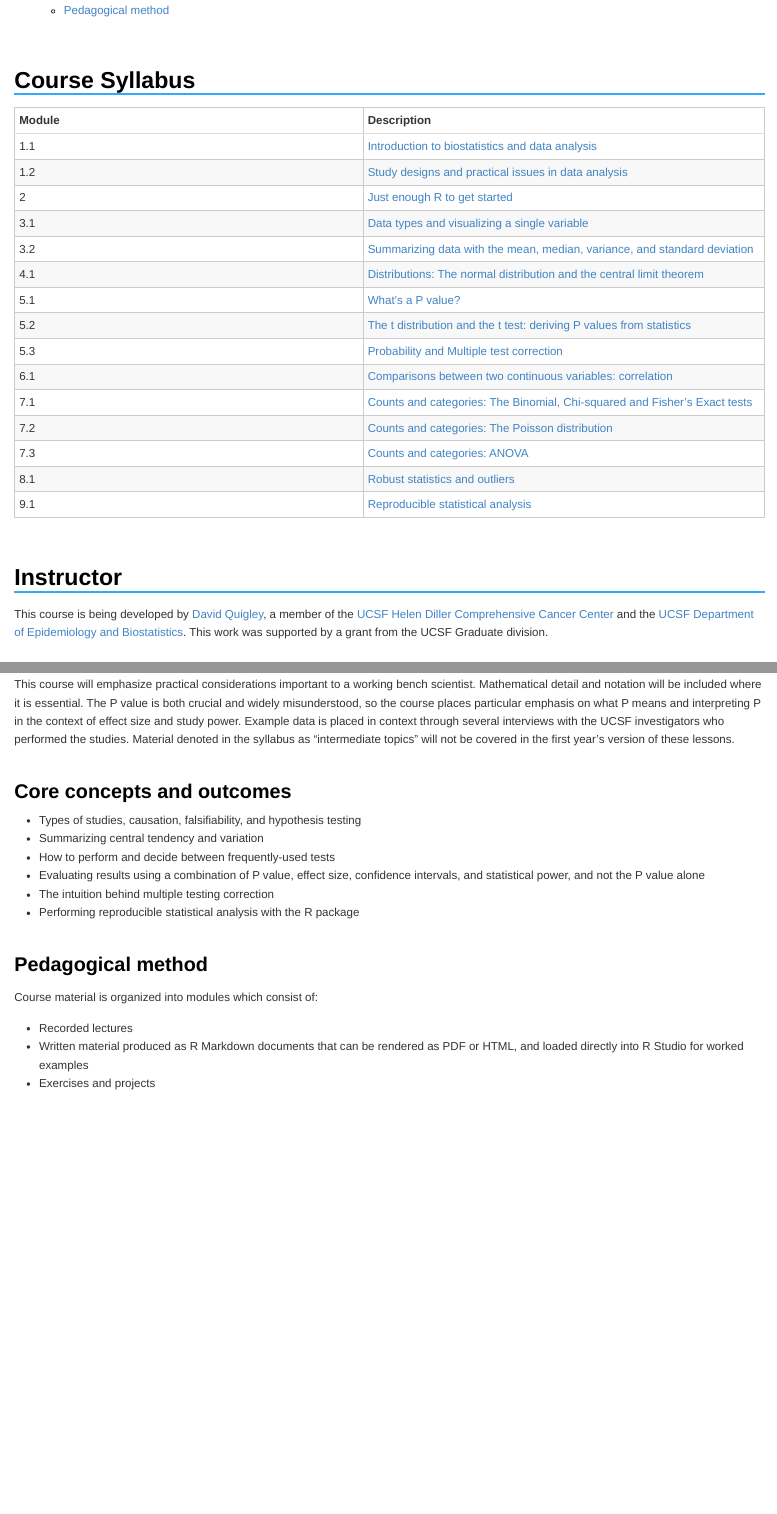
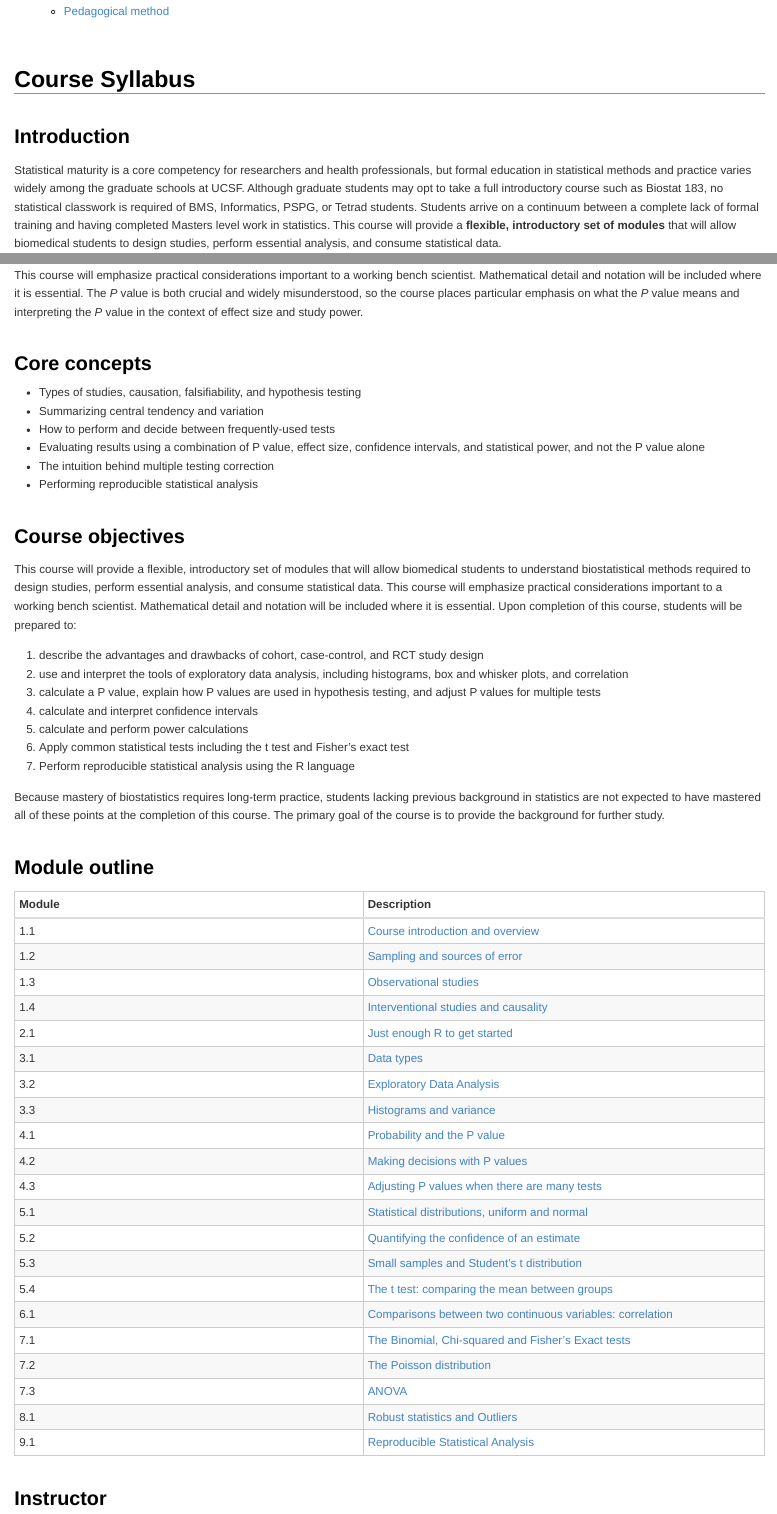
Before and after one commit to DavidQuigley/biostatistics, an R Markdown document (index.Rmd): the page in a window 1100 px wide, from 300 px down before the commit and from 310 px down after it, so that both start at the same text, and a second part further down, joined at a grey line. Rendered offline with R 4.5, knitr and Pandoc, with nearby package versions.

Commit message:
updated in response to comments

```diff
--- a/index.Rmd
+++ b/index.Rmd
@@ -1,3 +1,3 @@
 ---
-title: "UCSF Introduction to Biostatistics Online course"
+title: "UCSF Introduction to Biostatistics"
 author: "David Quigley"
@@ -5,4 +4,3 @@ date: "December 4, 2015"
 output:
-    html_document:
-        toc: true
-        css: swiss.css
+  html_document:
+    css: swiss.css
@@ -11,26 +12,10 @@ output:
 Course Syllabus
 ====================
 
-Module | Description
------- | -------
-1.1    | [Introduction to biostatistics and data analysis](module_01.1.html)
-1.2    | [Study designs and practical issues in data analysis](module_01.2.html)
-2      | [Just enough R to get started](module_02.html)
-3.1    | [Data types and visualizing a single variable](module_03.1.html)
-3.2    | [Summarizing data with the mean, median, variance, and standard deviation](module_03.2.html)
-4.1    | [Distributions: The normal distribution and the central limit theorem](module_04.1.html)
-5.1    | [What's a P value?](module_05.1.html)
-5.2    | [The t distribution and the t test: deriving P values from statistics](module_05.2.html)
-5.3    | [Probability and Multiple test correction](module_05.3.html)
-6.1    | [Comparisons between two continuous variables: correlation](module_06.1.html)
-7.1    | [Counts and categories: The Binomial, Chi-squared and Fisher's Exact tests](module_07.1.html)
-7.2    | [Counts and categories: The Poisson distribution](module_07.2.html)
-7.3    | [Counts and categories: ANOVA](module_07.3.html)
-8.1    | [Robust statistics and outliers](module_08.1.html)
-9.1    | [Reproducible statistical analysis](module_0.9.1.html)
+Introduction
+--------------------------------------------------------------------------------
 
-Instructor
-====================
+Statistical maturity is a core competency for researchers and health professionals, but formal education in statistical methods and practice varies widely among the graduate schools at UCSF. Although graduate students may opt to take a full introductory course such as Biostat 183, no statistical classwork is required of BMS, Informatics, PSPG, or Tetrad students. Students arrive on a continuum between a complete lack of formal training and having completed Masters level work in statistics. This course will provide a **flexible, introductory set of modules** that will allow biomedical students to design studies, perform essential analysis, and consume statistical data.
 
-This course is being developed by [David Quigley](http://davidquigley.com), a member of the [UCSF Helen Diller Comprehensive Cancer Center](http://cancer.ucsf.edu) and the [UCSF Department of Epidemiology and Biostatistics](http://epibiostat.ucsf.edu). This work was supported by a grant from the UCSF Graduate division.
+This course will emphasize practical considerations important to a working bench scientist. Mathematical detail and notation will be included where it is essential. The *P* value is both crucial and widely misunderstood, so the course places particular emphasis on what the *P* value means and interpreting the *P* value in the context of effect size and study power.
 
@@ -42,6 +22,4 @@ Statistical maturity is a core competency for researchers and health professiona
-This course will emphasize practical considerations important to a working bench scientist. Mathematical detail and notation will be included where it is essential. The P value is both crucial and widely misunderstood, so the course places particular emphasis on what P means and interpreting P in the context of effect size and study power. Example data is placed in context through several interviews with the UCSF investigators who performed the studies. Material denoted in the syllabus as "intermediate topics" will not be covered in the first year’s version of these lessons.
-
-Core concepts and outcomes
+Core concepts
 ----------------------------
 
 * Types of studies, causation, falsifiability, and hypothesis testing
@@ -49,4 +27,50 @@ Core concepts and outcomes
 * How to perform and decide between frequently-used tests
 * Evaluating results using a combination of P value, effect size, confidence intervals, and statistical power, and not the P value alone
 * The intuition behind multiple testing correction
-* Performing reproducible statistical analysis with the R package
+* Performing reproducible statistical analysis
+
+
+Course objectives
+---------------------
+
+This course will provide a flexible, introductory set of modules that will allow biomedical students to understand biostatistical methods required to design studies, perform essential analysis, and consume statistical data. This course will emphasize practical considerations important to a working bench scientist. Mathematical detail and notation will be included where it is essential. Upon completion of this course, students will be prepared to:
+
+1. describe the advantages and drawbacks of cohort, case-control, and RCT study design
+2. use and interpret the tools of exploratory data analysis, including histograms, box and whisker plots, and correlation
+3. calculate a P value, explain how P values are used in hypothesis testing, and adjust P values for multiple tests
+4. calculate and interpret confidence intervals
+5. calculate and perform power calculations
+6. Apply common statistical tests including the t test and Fisher’s exact test
+7. Perform reproducible statistical analysis using the R language
+
+Because mastery of biostatistics requires long-term practice, students lacking previous background in statistics are not expected to have mastered all of these points at the completion of this course. The primary goal of the course is to provide the background for further study.
+
+
+Module outline
+-----------------------
+
+Module | Description
+------ | -------
+1.1    | [Course introduction and overview](module_01.1.html)
+1.2    | [Sampling and sources of error](module_01.2.html)
+1.3    | [Observational studies](module_01.3.html)
+1.4    | [Interventional studies and causality](module_01.4.html)
+2.1    | [Just enough R to get started](module_02.html)
+3.1    | [Data types](module_03.1.html)
+3.2    | [Exploratory Data Analysis](module_03.2.html)
+3.3    | [Histograms and variance](module_03.3.html)
+4.1    | [Probability and the P value](module_04.1.html)
+4.2    | [Making decisions with P values](module_04.2.html)
+4.3    | [Adjusting P values when there are many tests](module_04.3.html)
+5.1    | [Statistical distributions, uniform and normal](module_05.1.html)
+5.2    | [Quantifying the confidence of an estimate](module_05.2.html)
+5.3    | [Small samples and Student’s t distribution](module_05.3.html)
+5.4    | [The t test: comparing the mean between groups](module_05.4.html)
+6.1    | [Comparisons between two continuous variables: correlation](module_06.1.html)
+7.1    | [The Binomial, Chi-squared and Fisher's Exact tests](module_07.1.html)
+7.2    | [The Poisson distribution](module_07.2.html)
+7.3    | [ANOVA](module_07.3.html)
+8.1    | [Robust statistics and Outliers](module_08.1.html)
+9.1    | [Reproducible Statistical Analysis](module_09.1.html)
+
+Instructor
@@ -58,4 +85,4 @@ Course material is organized into modules which consist of:
 
 * Recorded lectures
 * Written material produced as R Markdown documents that can be rendered as PDF or HTML, and loaded directly into R Studio for worked examples
-* Exercises and projects
+* Classroom exercises
```
Also changed, not shown: index.Rmd (12 more changed lines).
